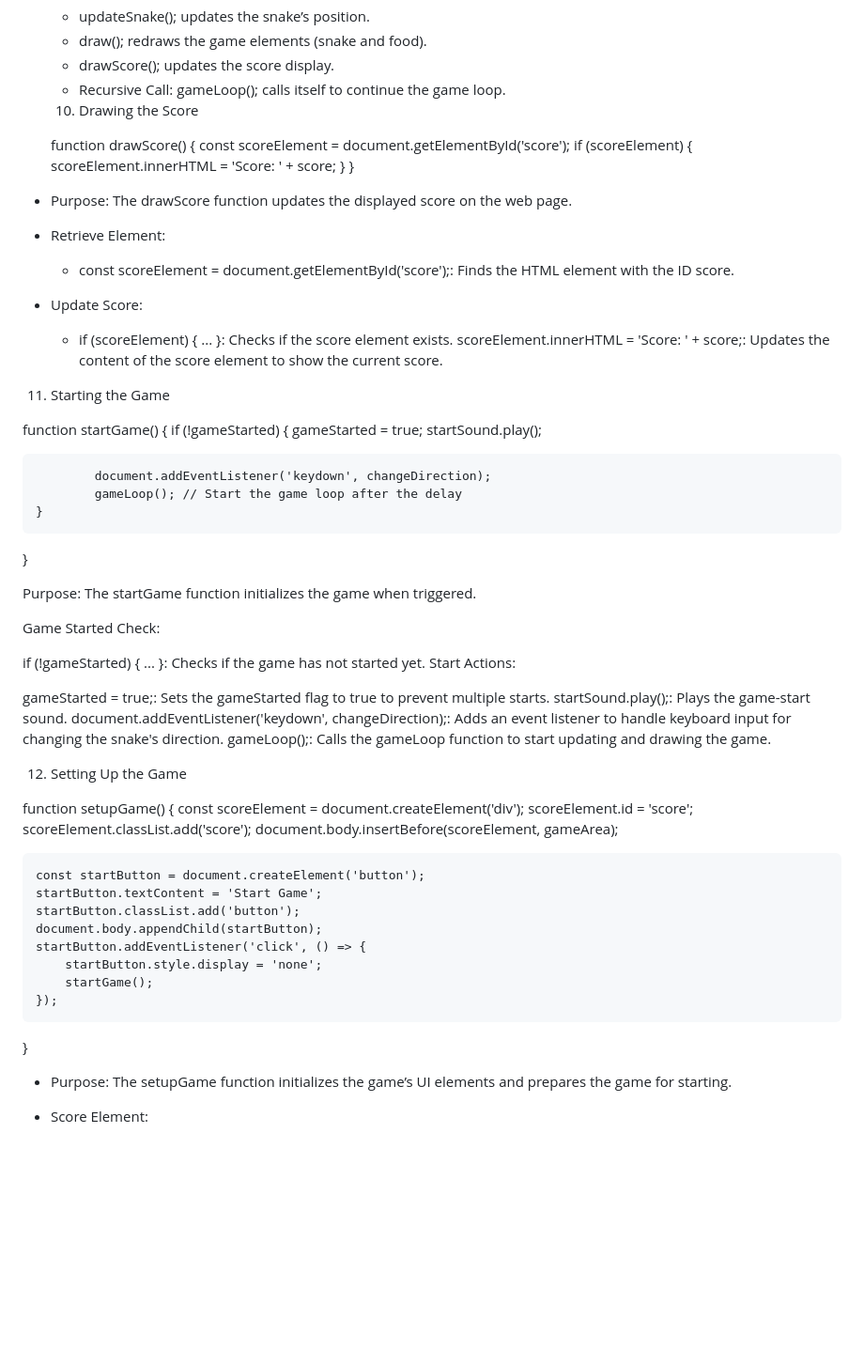
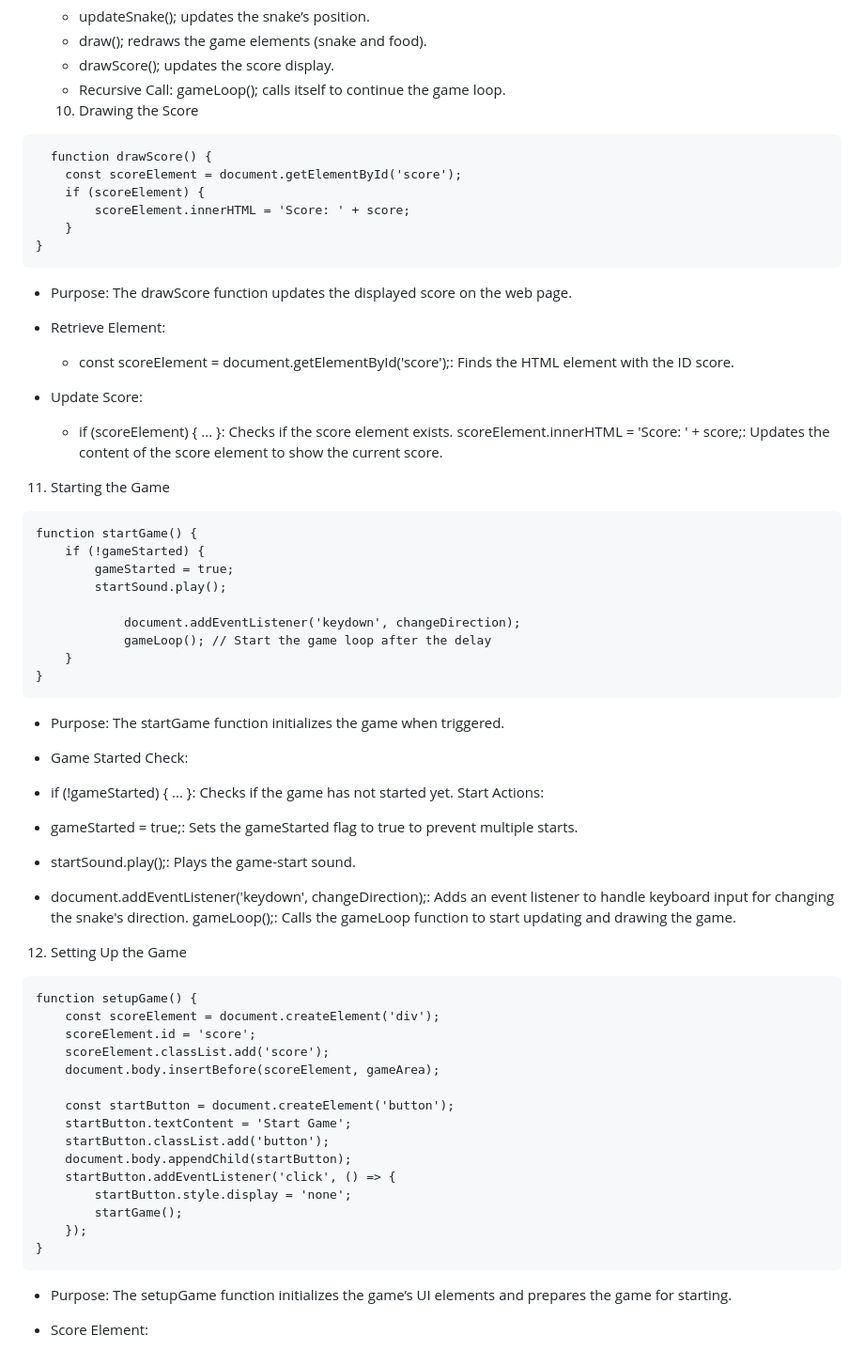
Before and after one commit to walia1998/SnakeGameJS, a Markdown page: readme.md, the part around the change printed below. Shown: that part at 94% size. Drawn GitHub-style; blank space fills up the shorter version.

Commit message:
add literals

````diff
--- a/readme.md
+++ b/readme.md
@@ -195,14 +197,14 @@ function gameLoop() {
   * Recursive Call: gameLoop(); calls itself to continue the game loop.
 
   10. Drawing the Score
-
+```
   function drawScore() {
     const scoreElement = document.getElementById('score');
     if (scoreElement) {
         scoreElement.innerHTML = 'Score: ' + score;
     }
 }
-
+```
 
 * Purpose: The drawScore function updates the displayed score on the web page.
 
@@ -215,7 +217,7 @@ function gameLoop() {
 scoreElement.innerHTML = 'Score: ' + score;: Updates the content of the score element to show the current score.
 
 11. Starting the Game
-
+```
 function startGame() {
     if (!gameStarted) {
         gameStarted = true;
@@ -225,23 +227,23 @@ function startGame() {
             gameLoop(); // Start the game loop after the delay
     }
 }
+```
 
+* Purpose: The startGame function initializes the game when triggered.
 
-Purpose: The startGame function initializes the game when triggered.
+* Game Started Check:
 
-Game Started Check:
-
-if (!gameStarted) { ... }: Checks if the game has not started yet.
+* if (!gameStarted) { ... }: Checks if the game has not started yet.
 Start Actions:
 
-gameStarted = true;: Sets the gameStarted flag to true to prevent multiple starts.
-startSound.play();: Plays the game-start sound.
-document.addEventListener('keydown', changeDirection);: Adds an event listener to handle keyboard input for changing the snake's direction.
+* gameStarted = true;: Sets the gameStarted flag to true to prevent multiple starts.
+* startSound.play();: Plays the game-start sound.
+* document.addEventListener('keydown', changeDirection);: Adds an event listener to handle keyboard input for changing the snake's direction.
 gameLoop();: Calls the gameLoop function to start updating and drawing the game.
 
 12. Setting Up the Game
 
-
+```
 function setupGame() {
     const scoreElement = document.createElement('div');
     scoreElement.id = 'score';
@@ -257,6 +259,7 @@ function setupGame() {
         startGame();
     });
 }
+```
 * Purpose: The setupGame function initializes the game’s UI elements and prepares the game for starting.
 
 * Score Element:
````
Also changed, not shown: other parts of readme.md (+18 -16 lines).
